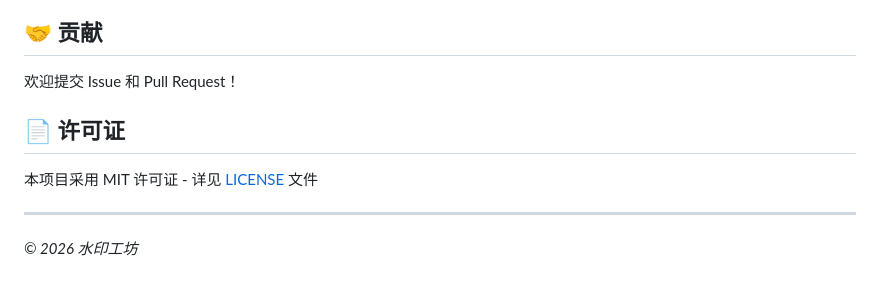
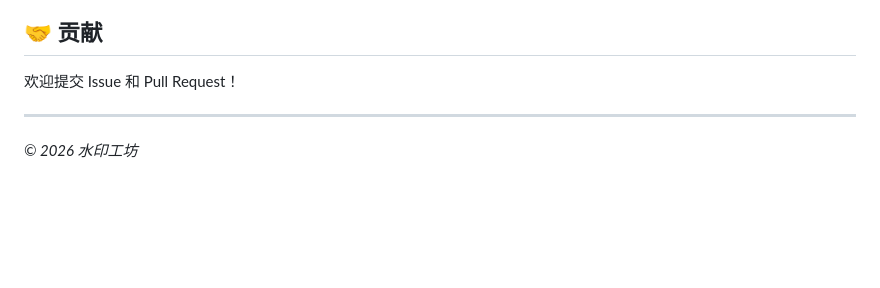
Before and after one commit to yuyu38/watermark-studio, a Markdown page: README.md, the part around the change. Rendered like a GitHub page; blank space fills up the shorter version.

```diff
--- a/README.md
+++ b/README.md
@@ -122,9 +122,6 @@ watermark-studio/
 
 欢迎提交 Issue 和 Pull Request！
 
-## 📄 许可证
-
-本项目采用 MIT 许可证 - 详见 [LICENSE](LICENSE) 文件
 
 ---
 
```
